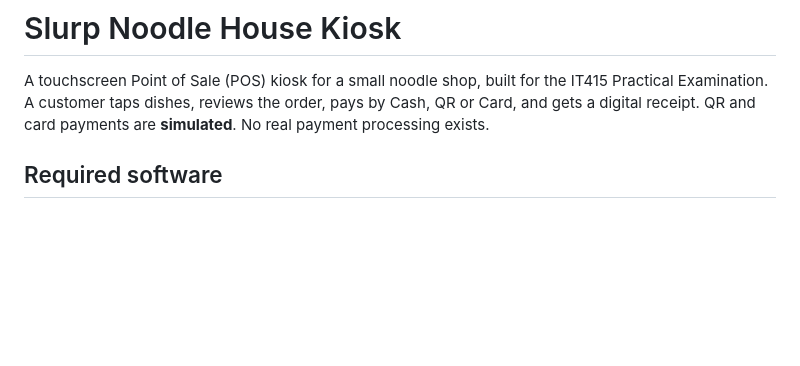
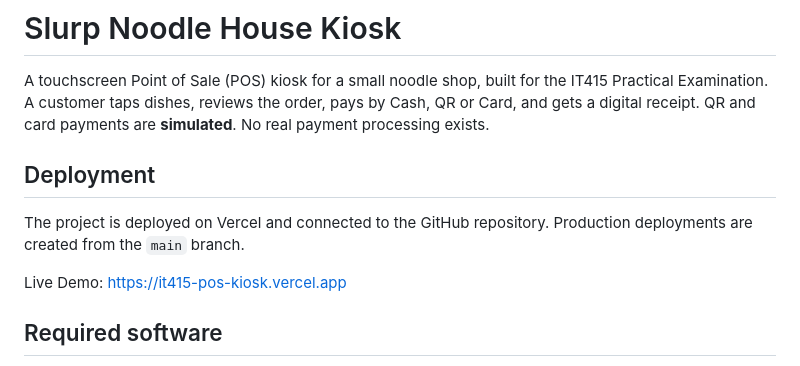
Before and after one commit to Akiyaah/it415-pos-kiosk, a Markdown page: README.md, the part around the change. Drawn GitHub-style; blank space fills up the shorter version.

```diff
--- a/README.md
+++ b/README.md
@@ -1,6 +1,12 @@
 # Slurp Noodle House Kiosk
 
 A touchscreen Point of Sale (POS) kiosk for a small noodle shop, built for the IT415 Practical Examination. A customer taps dishes, reviews the order, pays by Cash, QR or Card, and gets a digital receipt. QR and card payments are **simulated**. No real payment processing exists.
+
+## Deployment
+
+The project is deployed on Vercel and connected to the GitHub repository. Production deployments are created from the `main` branch.
+
+Live Demo: https://it415-pos-kiosk.vercel.app
 
 ## Required software
 
```
